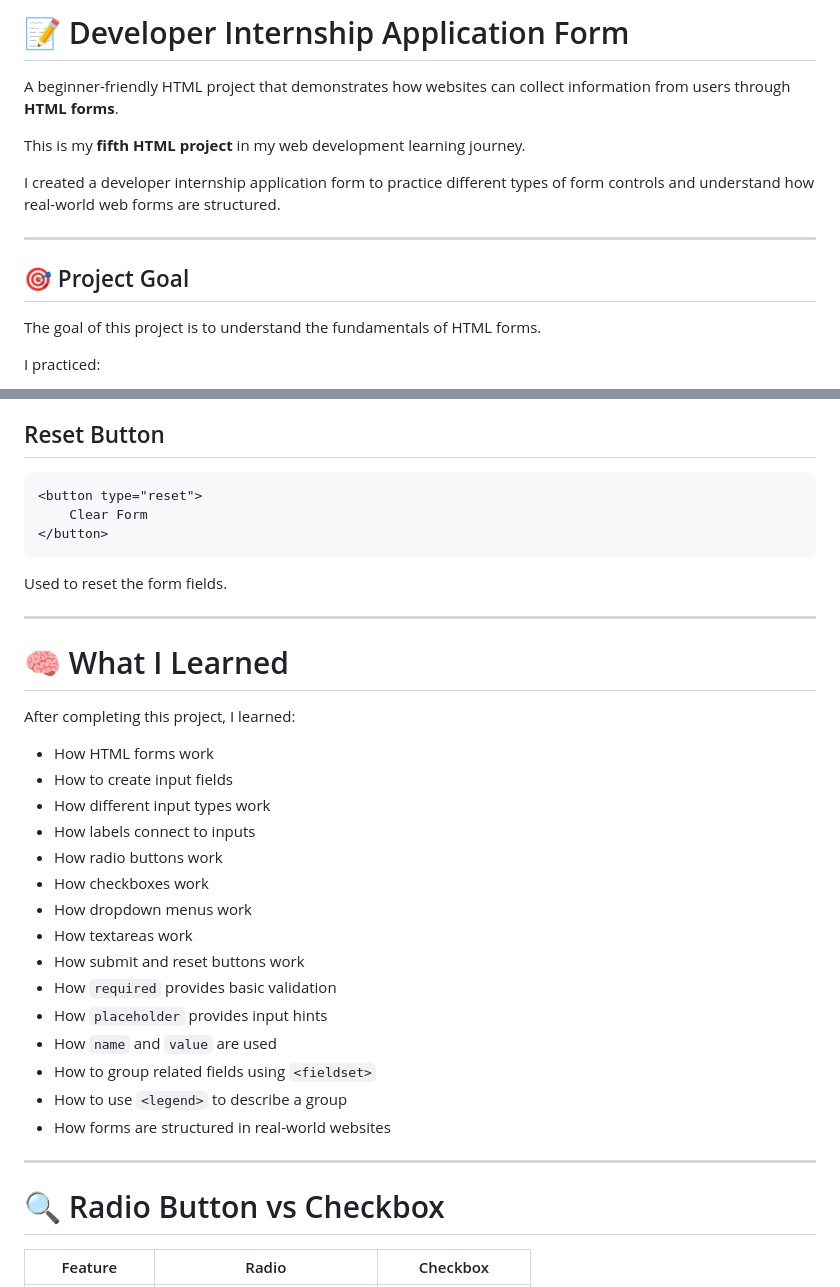
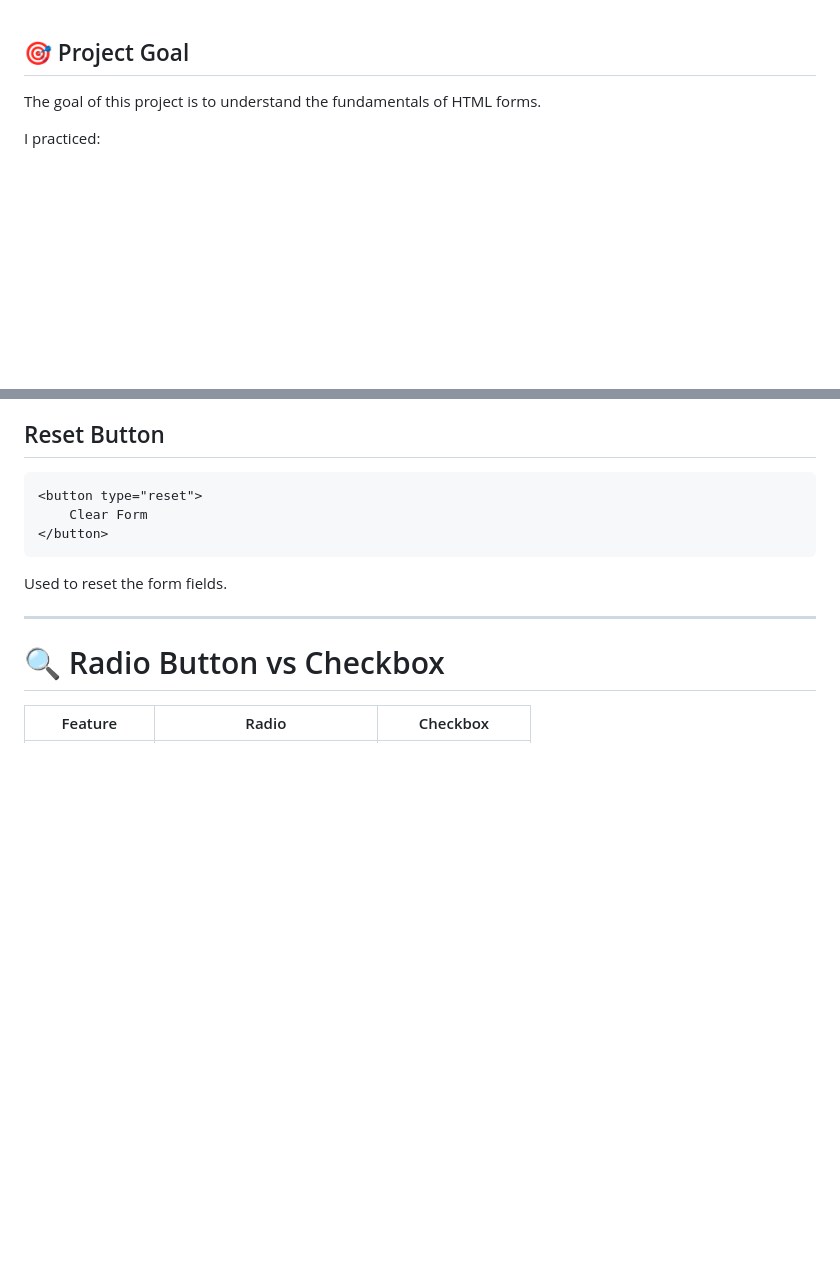
Before and after one commit to srividhyachintada6/web-development-projects, a Markdown page: project5/readme.md, 2 parts joined by grey strips. GitHub-like rendering; blank space fills up the shorter version.

Commit message:
Update project 5

````diff
--- a/project5/readme.md
+++ b/project5/readme.md
@@ -1,13 +1,3 @@
-# 📝 Developer Internship Application Form
-
-A beginner-friendly HTML project that demonstrates how websites can collect information from users through **HTML forms**.
-
-This is my **fifth HTML project** in my web development learning journey.
-
-I created a developer internship application form to practice different types of form controls and understand how real-world web forms are structured.
-
----
-
 ## 🎯 Project Goal
 
 The goal of this project is to understand the fundamentals of HTML forms.
@@ -323,28 +313,6 @@ Used to submit the form.
 ```
 
 Used to reset the form fields.
-
----
-
-# 🧠 What I Learned
-
-After completing this project, I learned:
-
-* How HTML forms work
-* How to create input fields
-* How different input types work
-* How labels connect to inputs
-* How radio buttons work
-* How checkboxes work
-* How dropdown menus work
-* How textareas work
-* How submit and reset buttons work
-* How `required` provides basic validation
-* How `placeholder` provides input hints
-* How `name` and `value` are used
-* How to group related fields using `<fieldset>`
-* How to use `<legend>` to describe a group
-* How forms are structured in real-world websites
 
 ---
 
````
Also changed, not shown: other parts of project5/readme.md (+11 -11 lines).
